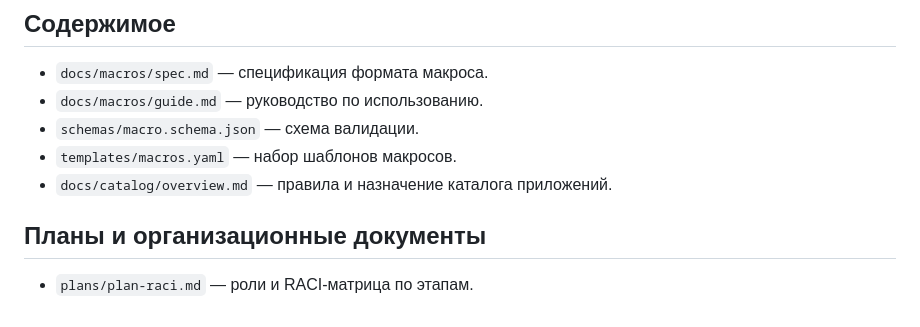
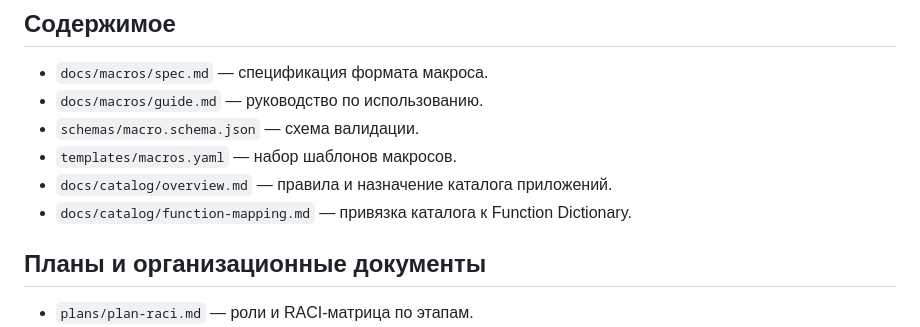
Before and after one commit to svend4/data30, a Markdown page: README.md, the part around the change. GitHub-like rendering.

Commit message:
Add catalog to function dictionary mapping guide

```diff
--- a/README.md
+++ b/README.md
@@ -9,6 +9,7 @@
 - `schemas/macro.schema.json` — схема валидации.
 - `templates/macros.yaml` — набор шаблонов макросов.
 - `docs/catalog/overview.md` — правила и назначение каталога приложений.
+- `docs/catalog/function-mapping.md` — привязка каталога к Function Dictionary.
 
 ## Планы и организационные документы
 
```
Also changed, not shown: docs/catalog/function-mapping.md (added, +28 -0 lines).
